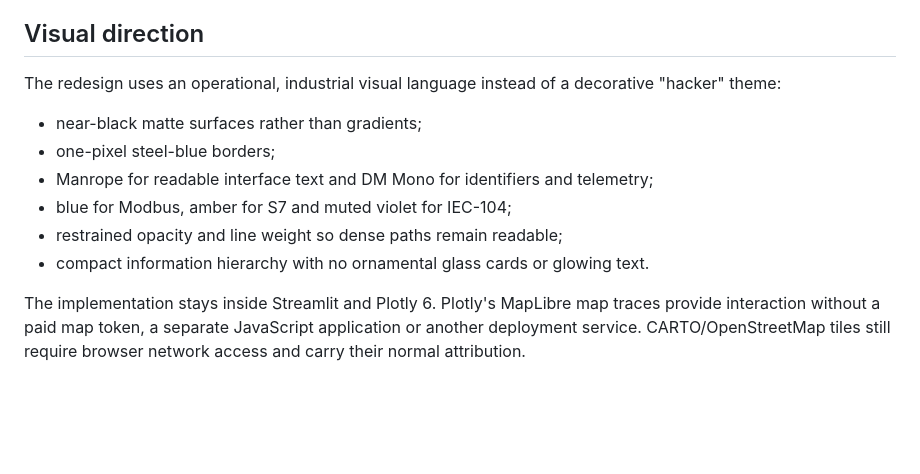
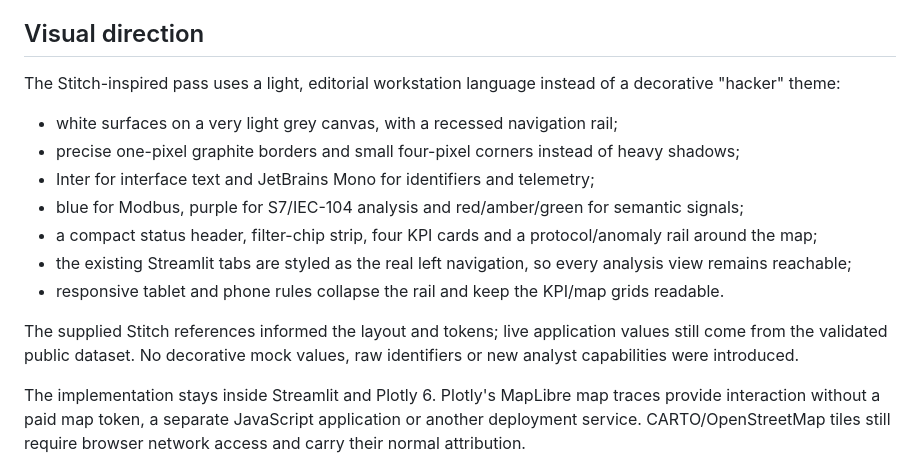
Before and after one commit to Afnan16312/ot-sentinel-ics-honeypot, a Markdown page: docs/INTERACTIVE_MAP_REDESIGN.md, the part around the change. Rendered like a GitHub page; blank space fills up the shorter version.

```diff
--- a/docs/INTERACTIVE_MAP_REDESIGN.md
+++ b/docs/INTERACTIVE_MAP_REDESIGN.md
@@ -61,14 +61,17 @@ Groups visible public observations into six-hour UTC windows and provides a fini
 
 ## Visual direction
 
-The redesign uses an operational, industrial visual language instead of a decorative "hacker" theme:
+The Stitch-inspired pass uses a light, editorial workstation language instead of a decorative "hacker" theme:
 
-- near-black matte surfaces rather than gradients;
-- one-pixel steel-blue borders;
-- Manrope for readable interface text and DM Mono for identifiers and telemetry;
-- blue for Modbus, amber for S7 and muted violet for IEC-104;
-- restrained opacity and line weight so dense paths remain readable;
-- compact information hierarchy with no ornamental glass cards or glowing text.
+- white surfaces on a very light grey canvas, with a recessed navigation rail;
+- precise one-pixel graphite borders and small four-pixel corners instead of heavy shadows;
+- Inter for interface text and JetBrains Mono for identifiers and telemetry;
+- blue for Modbus, purple for S7/IEC-104 analysis and red/amber/green for semantic signals;
+- a compact status header, filter-chip strip, four KPI cards and a protocol/anomaly rail around the map;
+- the existing Streamlit tabs are styled as the real left navigation, so every analysis view remains reachable;
+- responsive tablet and phone rules collapse the rail and keep the KPI/map grids readable.
+
+The supplied Stitch references informed the layout and tokens; live application values still come from the validated public dataset. No decorative mock values, raw identifiers or new analyst capabilities were introduced.
 
 The implementation stays inside Streamlit and Plotly 6. Plotly's MapLibre map traces provide interaction without a paid map token, a separate JavaScript application or another deployment service. CARTO/OpenStreetMap tiles still require browser network access and carry their normal attribution.
 
```
Also changed, not shown: CHANGELOG.md (+1 -0 lines), README.md (+1 -1 lines), docs/assets/dashboard.png, 4 other files.
